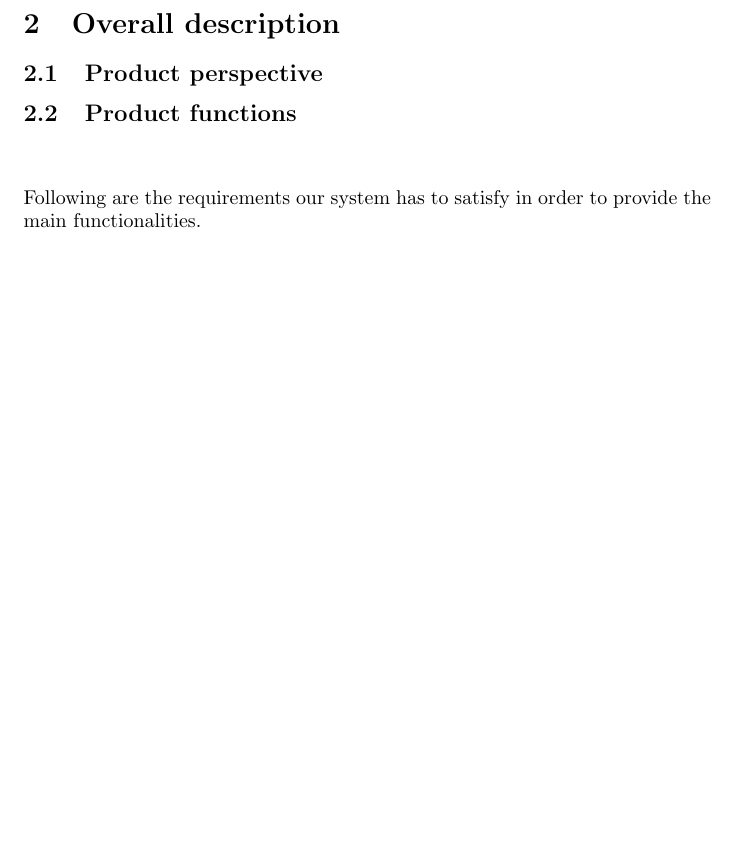
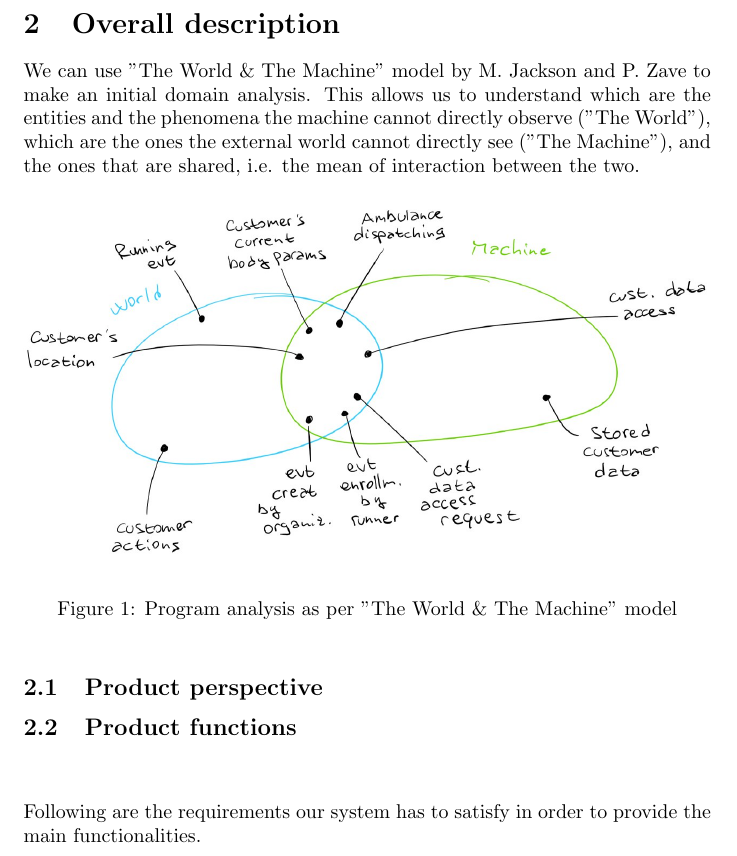
Before and after one commit to xnand/Data4Help_polimi-project, a LaTeX document (RASD/main.tex, which reads RASD/sections/overallDescription.tex): part of page 5 of 10 before the commit and part of page 5 of 11 after it, cut so that both start at the same text, the shorter picture padded with empty space. Compiled offline with pdfLaTeX.

Commit message:
overall description - world & machine

```diff
--- a/RASD/sections/overallDescription.tex
+++ b/RASD/sections/overallDescription.tex
@@ -2,7 +2,16 @@
 
 \begin{document}
 
+We can use "The World \& The Machine" model by M. Jackson and P. Zave to make an initial domain analysis. This allows us to understand which are the entities and the phenomena the machine cannot directly observe ("The World"), which are the ones the external world cannot directly see ("The Machine"), and the ones that are shared, i.e. the mean of interaction between the two.
+
+\begin{figure}[h!]
+  \includegraphics[width=\linewidth]{worldandmachine.jpg}
+  \caption{Program analysis as per "The World \& The Machine" model}
+  \label{fig:worldandmachine}
+\end{figure}
+
 \subsection{Product perspective}
+
 \subsection{Product functions}
 
 \vspace{8mm}
```
Also changed, not shown: RASD/sections/introduction.tex (+5 -0 lines), RASD/images/worldandmachine.jpg (added), 1 other file.
